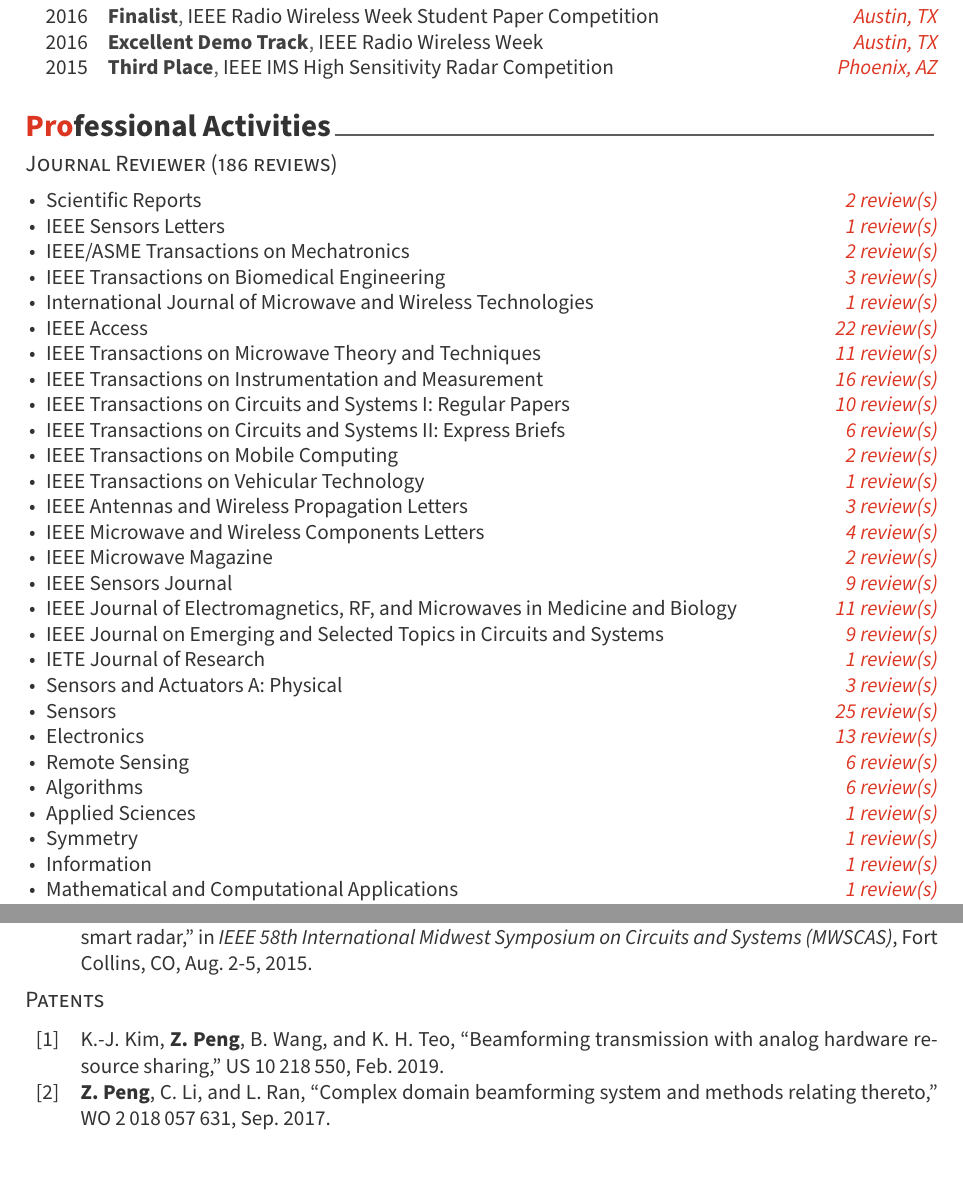
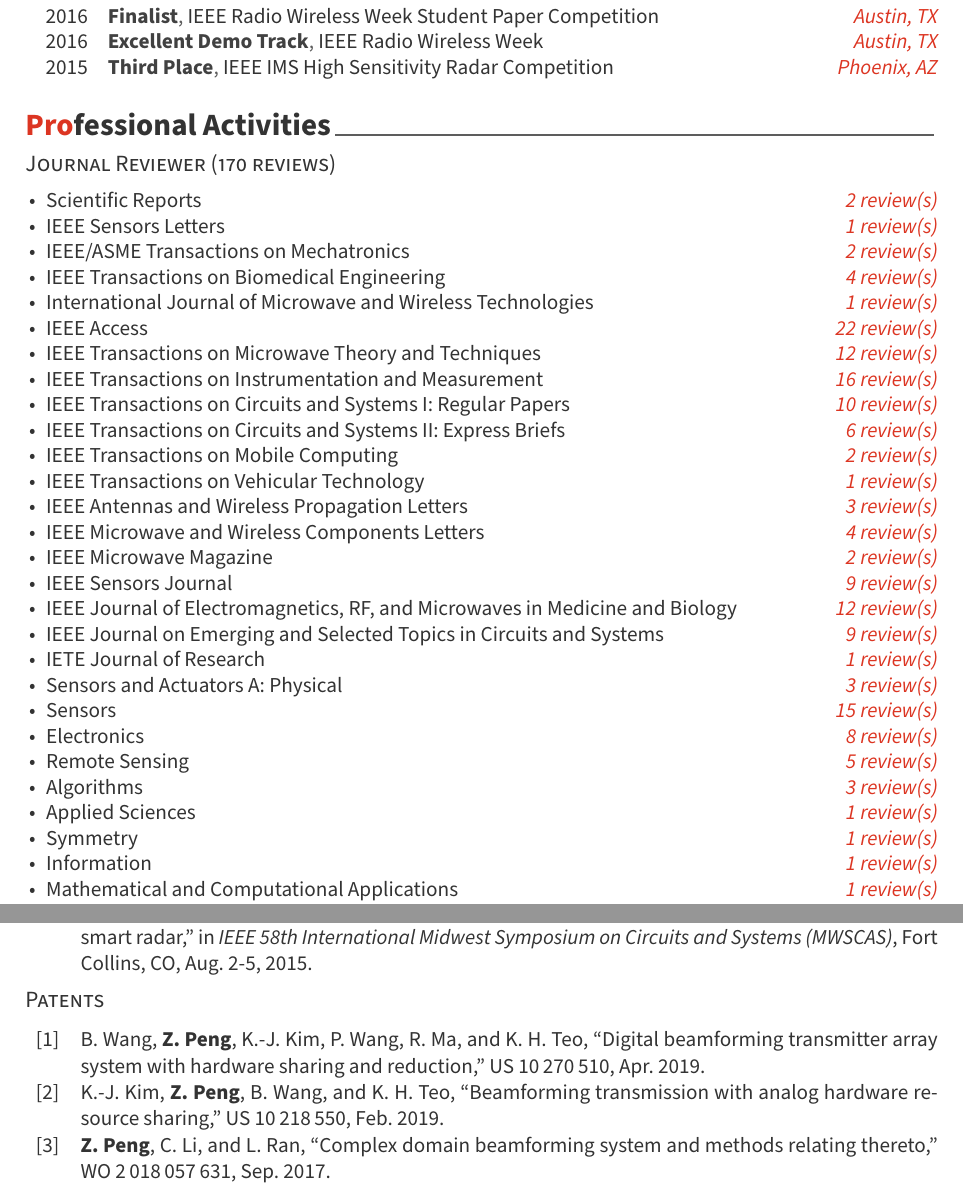
Before and after one commit to rookiepeng/zpeng-resume-cv, a LaTeX CV (LaTeX/zpeng_cv.tex, which reads LaTeX/cv/activities.tex, LaTeX/cv/patents.bib, LaTeX/cv/publications.tex): two parts of pages 2 and 6 of 6, joined at a grey line, cut so that both start at the same text. Compiled offline with XeLaTeX.

Commit message:
correct review records

```diff
--- a/LaTeX/cv/activities.tex
+++ b/LaTeX/cv/activities.tex
@@ -1,6 +1,6 @@
 \cvsection{Professional Activities}
 
-\cvsubsection{Journal Reviewer (186 reviews)}
+\cvsubsection{Journal Reviewer (170 reviews)}
 
 \cvparagraph{
     \begin{cvitems}
@@ -8,10 +8,10 @@
         \item {Scientific Reports \hfill \bodyfontlight\slshape\color{awesome} 2 review(s)}
         \item {IEEE Sensors Letters \hfill \bodyfontlight\slshape\color{awesome} 1 review(s)}
         \item {IEEE/ASME Transactions on Mechatronics \hfill \bodyfontlight\slshape\color{awesome} 2 review(s)}
-        \item {IEEE Transactions on Biomedical Engineering \hfill \bodyfontlight\slshape\color{awesome} 3 review(s)}
+        \item {IEEE Transactions on Biomedical Engineering \hfill \bodyfontlight\slshape\color{awesome} 4 review(s)}
         \item {International Journal of Microwave and Wireless Technologies \hfill \bodyfontlight\slshape\color{awesome} 1 review(s)}
         \item {IEEE Access \hfill \bodyfontlight\slshape\color{awesome} 22 review(s)}
-        \item {IEEE Transactions on Microwave Theory and Techniques \hfill \bodyfontlight\slshape\color{awesome} 11 review(s)}
+        \item {IEEE Transactions on Microwave Theory and Techniques \hfill \bodyfontlight\slshape\color{awesome} 12 review(s)}
         \item {IEEE Transactions on Instrumentation and Measurement \hfill \bodyfontlight\slshape\color{awesome} 16 review(s)}
         \item {IEEE Transactions on Circuits and Systems I: Regular Papers \hfill \bodyfontlight\slshape\color{awesome} 10 review(s)}
         \item {IEEE Transactions on Circuits and Systems II: Express Briefs \hfill \bodyfontlight\slshape\color{awesome} 6 review(s)}
@@ -21,14 +21,14 @@
         \item {IEEE Microwave and Wireless Components Letters \hfill \bodyfontlight\slshape\color{awesome} 4 review(s)}
         \item {IEEE Microwave Magazine \hfill \bodyfontlight\slshape\color{awesome} 2 review(s)}
         \item {IEEE Sensors Journal \hfill \bodyfontlight\slshape\color{awesome} 9 review(s)}
-        \item {IEEE Journal of Electromagnetics, RF, and Microwaves in Medicine and Biology \hfill \bodyfontlight\slshape\color{awesome} 11 review(s)}
+        \item {IEEE Journal of Electromagnetics, RF, and Microwaves in Medicine and Biology \hfill \bodyfontlight\slshape\color{awesome} 12 review(s)}
         \item {IEEE Journal on Emerging and Selected Topics in Circuits and Systems \hfill \bodyfontlight\slshape\color{awesome} 9 review(s)}
         \item {IETE Journal of Research \hfill \bodyfontlight\slshape\color{awesome} 1 review(s)}
         \item {Sensors and Actuators A: Physical \hfill \bodyfontlight\slshape\color{awesome} 3 review(s)}
-        \item {Sensors \hfill \bodyfontlight\slshape\color{awesome} 25 review(s)}
-        \item {Electronics \hfill \bodyfontlight\slshape\color{awesome} 13 review(s)}
-        \item {Remote Sensing \hfill \bodyfontlight\slshape\color{awesome} 6 review(s)}
-        \item {Algorithms \hfill \bodyfontlight\slshape\color{awesome} 6 review(s)}
+        \item {Sensors \hfill \bodyfontlight\slshape\color{awesome} 15 review(s)}
+        \item {Electronics \hfill \bodyfontlight\slshape\color{awesome} 8 review(s)}
+        \item {Remote Sensing \hfill \bodyfontlight\slshape\color{awesome} 5 review(s)}
+        \item {Algorithms \hfill \bodyfontlight\slshape\color{awesome} 3 review(s)}
         \item {Applied Sciences \hfill \bodyfontlight\slshape\color{awesome} 1 review(s)}
         \item {Symmetry \hfill \bodyfontlight\slshape\color{awesome} 1 review(s)}
         \item {Information \hfill \bodyfontlight\slshape\color{awesome} 1 review(s)}
--- a/LaTeX/cv/patents.bib
+++ b/LaTeX/cv/patents.bib
@@ -1,3 +1,13 @@
+@patent{DIGITAL2019,
+author = {B. Wang and \textbf{Z. Peng} and K.-J. Kim and P. Wang and R. Ma and K. H. Teo},
+title = {Digital beamforming transmitter array system with hardware sharing and reduction},
+year = {2019},
+month = {04},
+day = {23},
+number = {10270510},
+type = {US},
+}
+
 @patent{ANALOG2019,
 author = {K.-J. Kim and \textbf{Z. Peng} and B. Wang and K. H. Teo},
 title = {Beamforming transmission with analog hardware resource sharing},
--- a/LaTeX/cv/publications.tex
+++ b/LaTeX/cv/publications.tex
@@ -21,6 +21,6 @@
 
 \cvsubsection{Patents}
 \begin{refsection}
-	\nocite{ANALOG2019, BEAM2017, ARRAY2017, OMNI2015, ARRAY2015, TRAY2013}
+	\nocite{DIGITAL2019, ANALOG2019, BEAM2017, ARRAY2017, OMNI2015, ARRAY2015, TRAY2013}
 	{\color{text}\printbibliography[heading=none, type=patent]}
 \end{refsection}
```
Also changed, not shown: LaTeX/cv/journals.bib (+2 -2 lines), LaTeX/zpeng_cv.tex (+1 -0 lines).
